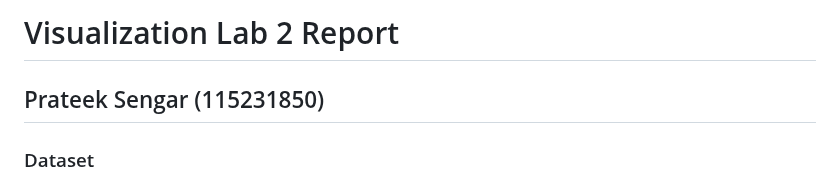
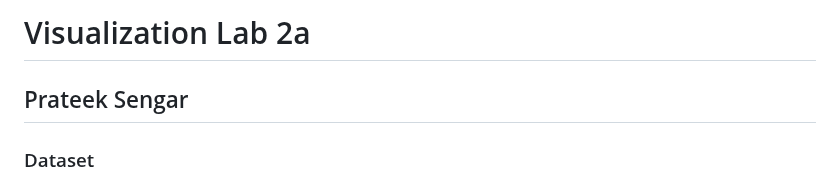
Before and after one commit to Prateek-27/USHealth-Scree-Scatter-PCA, a Markdown page: README.md, the part around the change. GitHub-like rendering.

```diff
--- a/README.md
+++ b/README.md
@@ -1,5 +1,5 @@
-# Visualization Lab 2 Report
-## Prateek Sengar (115231850)
+# Visualization Lab 2a
+## Prateek Sengar
 
 ### Dataset
 I was very intrigued by the data regarding the Social Health of the United States, hence I decided to go with it and notice some trends. The dataset had 181 columns and 3144 rows from which I chose 15 which I felt would describe the current social and health status of the United States as a whole. There was a lot of preprocessing that went into creating the final dataset. Some examples are removing the excessive columns and rows, dealing with NaN values, etc. The final dataset had 15 columns and 527 rows. Also, entries were each county and rows were selected by taking 3 of the most and least populous counties, and the remaining were average-populated counties for each state.
```
